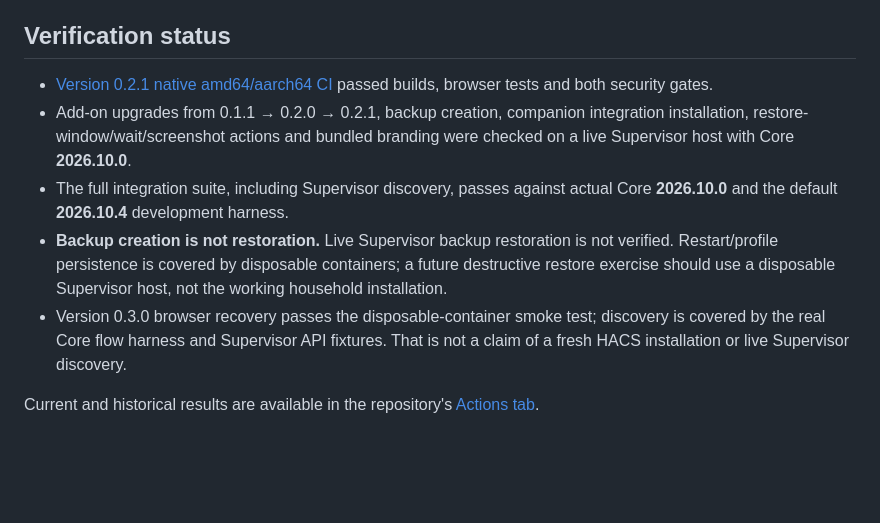
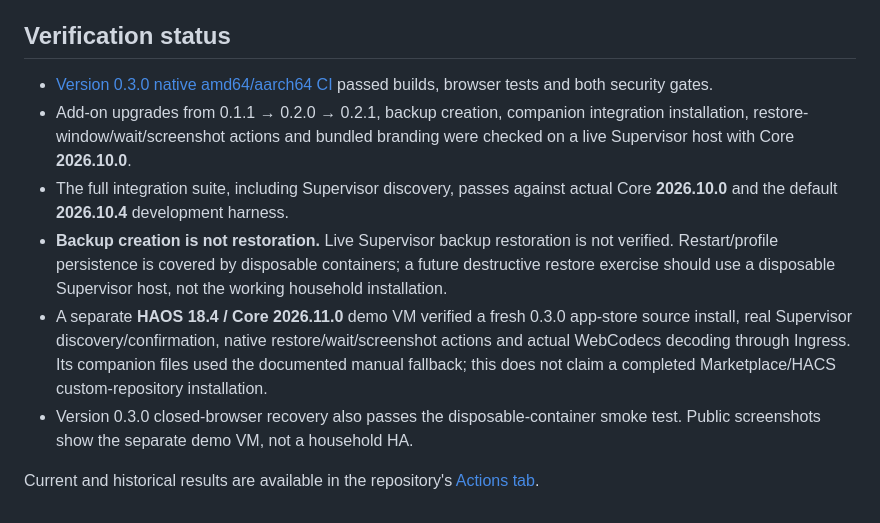
Before and after one commit to ColeMundus/ha-voxl-chromium, a Markdown page: TESTING.md, the part around the change. GitHub-like rendering; blank space fills up the shorter version.

```diff
--- a/TESTING.md
+++ b/TESTING.md
@@ -34,7 +34,7 @@ See [CONTRIBUTING.md](CONTRIBUTING.md) for the exact development commands.
 
 ## Verification status
 
-- [Version 0.2.1 native amd64/aarch64 CI](https://github.com/ColeMundus/ha-voxl-chromium/actions/runs/42115960910)
+- [Version 0.3.0 native amd64/aarch64 CI](https://github.com/ColeMundus/ha-voxl-chromium/actions/runs/42127093496)
   passed builds, browser tests and both security gates.
 - Add-on upgrades from 0.1.1 → 0.2.0 → 0.2.1, backup creation, companion
   integration installation, restore-window/wait/screenshot actions and bundled
@@ -45,9 +45,13 @@ See [CONTRIBUTING.md](CONTRIBUTING.md) for the exact development commands.
   not verified. Restart/profile persistence is covered by disposable containers;
   a future destructive restore exercise should use a disposable Supervisor host,
   not the working household installation.
-- Version 0.3.0 browser recovery passes the disposable-container smoke test;
-  discovery is covered by the real Core flow harness and Supervisor API fixtures.
-  That is not a claim of a fresh HACS installation or live Supervisor discovery.
+- A separate **HAOS 18.4 / Core 2026.11.0** demo VM verified a fresh 0.3.0
+  app-store source install, real Supervisor discovery/confirmation, native
+  restore/wait/screenshot actions and actual WebCodecs decoding through Ingress.
+  Its companion files used the documented manual fallback; this does not claim a
+  completed Marketplace/HACS custom-repository installation.
+- Version 0.3.0 closed-browser recovery also passes the disposable-container
+  smoke test. Public screenshots show the separate demo VM, not a household HA.
 
 Current and historical results are available in the repository's
 [Actions tab](https://github.com/ColeMundus/ha-voxl-chromium/actions).
```
Also changed, not shown: AUTOMATION.md (+11 -9 lines), README.md (+4 -3 lines), docs/screenshots/browser.jpg.
